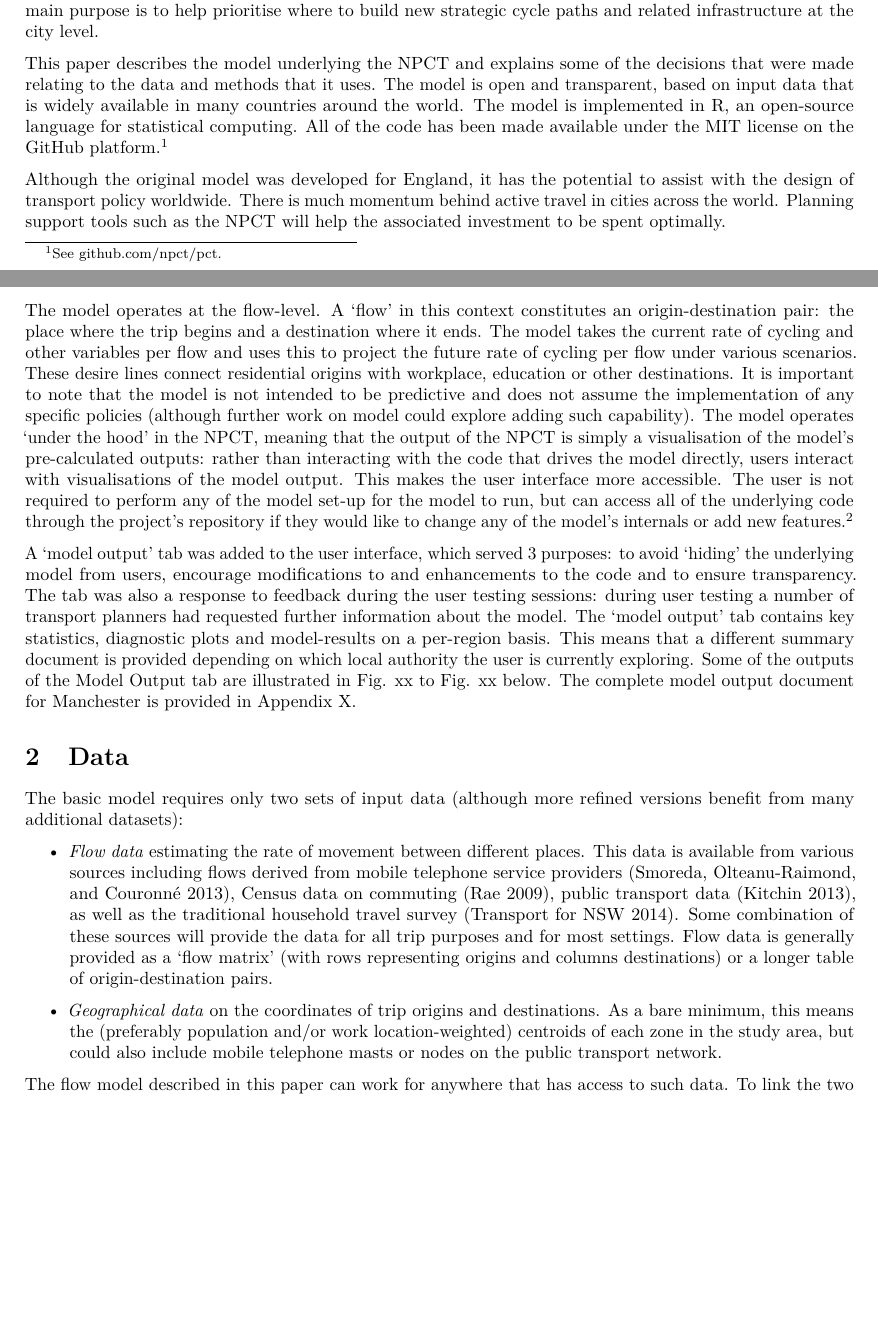
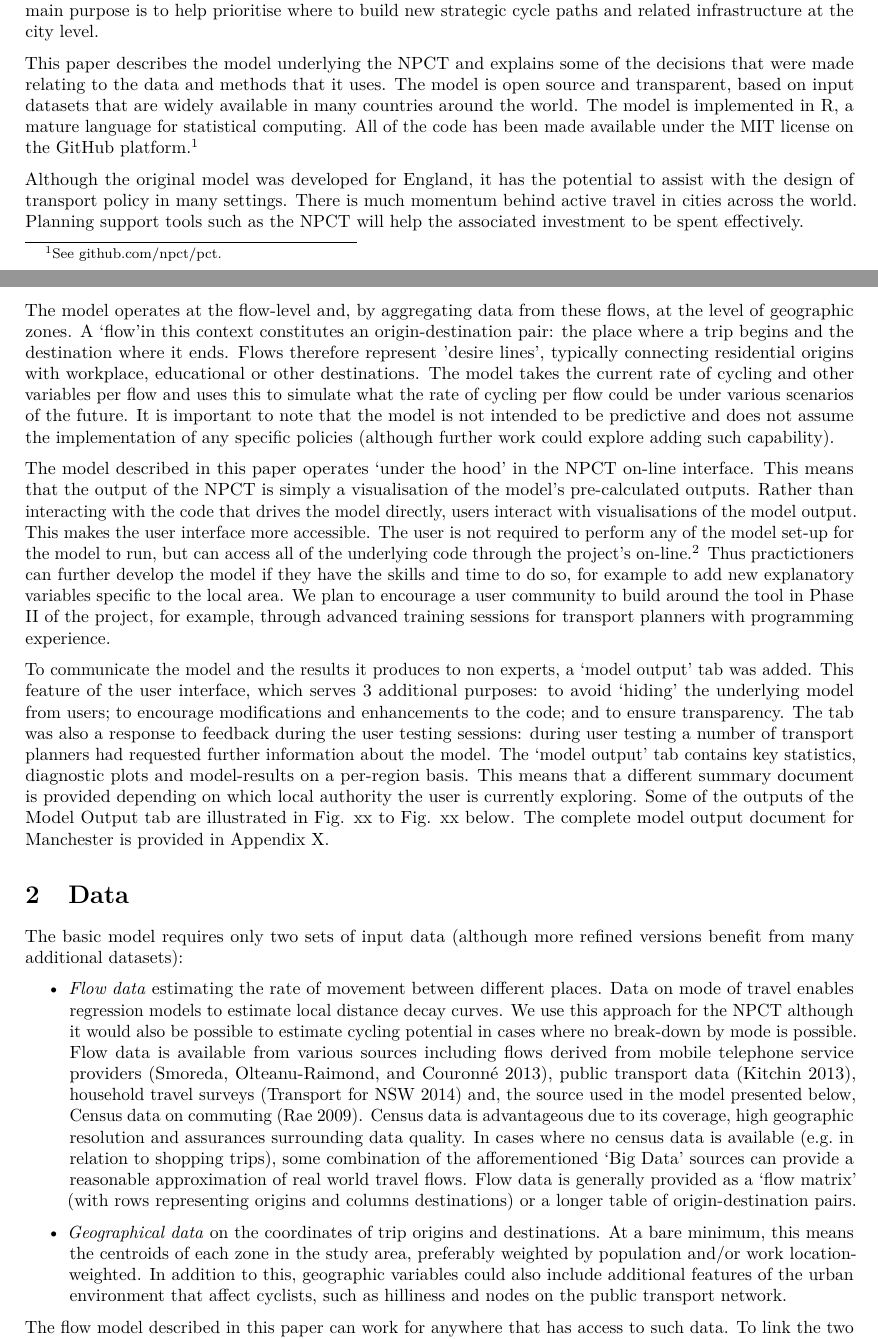
Before and after one commit to Robinlovelace/pct, an R Markdown document (documents/flow-model.Rmd): two parts of pages 1 and 2 of 7, joined at a grey line, cut so that both start at the same text, the shorter picture padded with empty space. Rendered offline with R 4.5, knitr and Pandoc, then LaTeX, with nearby package versions; some code elsewhere in the file could not run offline.

Commit message:
Preliminary updates from JW and AG

````diff
--- a/documents/flow-model.Rmd
+++ b/documents/flow-model.Rmd
@@ -38,19 +38,17 @@ and related infrastructure at the city level.
 This paper describes the model underlying the
 NPCT and explains some of the decisions that were made relating to
 the data and methods that it uses.
-The model is open and transparent,
-based on input data that
-is widely available in many countries around the world.
-The model is implemented in R, an open-source language for
+The model is open source and transparent,
+based on input datasets that
+are widely available in many countries around the world.
+The model is implemented in R, a mature language for
 statistical computing. All of the code has been made available
 under the MIT license on the GitHub platform.^[See [github.com/npct/pct](https://github.com/npct/pct).]
 
-Although the original model was developed for
-England, it has the
-potential to assist with the design of transport policy worldwide.
+Although the original model was developed for England, it has the potential to assist with the design of transport policy in many settings.
 There is much momentum behind active travel in cities across the world.
 Planning support tools such as the NPCT will help the
-associated investment to be spent optimally.
+associated investment to be spent effectively.
 
 ```{r, echo=FALSE}
 # This transition is needed to prevent runaway
@@ -71,32 +69,42 @@ associated investment to be spent optimally.
 # forms of transport such as the personal automobile.
 ```
 
-The model operates at the flow-level.
-A 'flow' in this context constitutes an
-origin-destination pair: the place where the trip begins and
-a destination where it ends.
-The model takes the current rate of cycling and other variables per flow
-and uses this to project the future rate of cycling
-per flow under various scenarios.
-These desire lines connect residential
-origins with workplace, education or other destinations. It is important to
-note that the model is not intended to be
-predictive and does not assume the implementation of
-any specific policies (although further work on model could explore adding such
-capability). The model operates 'under the hood' in the NPCT, meaning that the
+The model operates at the flow-level and, by aggregating
+data from these flows, at the level of geographic zones.
+A 'flow'in this context constitutes an origin-destination pair: the place where
+a trip begins and the destination where it ends. Flows therefore represent
+'desire lines', typically connecting residential origins with workplace,
+educational or other destinations.
+The model takes the current rate of cycling and other variables per flow and uses
+this to simulate what the rate of cycling per flow could be
+under various scenarios of the future.
+It is important to note that the model is not intended to be predictive and does
+not assume the implementation of any specific policies (although further work
+could explore adding such capability).
+
+The model described in this paper
+operates 'under the hood' in the NPCT on-line interface.
+This means that the
 output of the NPCT is simply a visualisation of the model's pre-calculated
-outputs: rather than interacting with the code that drives the model directly,
+outputs. Rather than interacting with the code that drives the model directly,
 users interact with visualisations of the model output. This makes the user
 interface more accessible. The user is not required to perform any of the model
 set-up for the model to run, but can access all of the underlying code
-through the project's repository if they would like to change any of the
-model's internals or add new features.^[See
+through the project's on-line.^[See
 [github.com/npct/pct](https://github.com/npct/pct).]
+Thus practictioners can further develop the model if they have the
+skills and time to do so, for example to add new explanatory variables
+specific to the local area. We plan to encourage a user community to
+build around the tool in Phase II of the project, for example,
+through advanced training sessions for transport planners with
+programming experience.
 
-A 'model output' tab was added to the
-user interface, which served 3 purposes: to avoid 'hiding' the
-underlying model from users, encourage modifications to
-and enhancements to the code and to ensure transparency.
+To communicate the model and the results it produces to
+non experts, a 'model output' tab was added.
+This feature of the
+user interface, which serves 3 additional purposes: to avoid 'hiding' the
+underlying model from users; to encourage modifications
+and enhancements to the code; and to ensure transparency.
 The tab was also a response to feedback during the user
 testing sessions: during user testing
 a number of transport
@@ -108,27 +116,35 @@ which local authority the user is currently exploring. Some of the outputs of
 the Model Output tab are illustrated in Fig. xx to Fig. xx below.
 The complete model output document for Manchester is provided in Appendix X.
 
-
-
 # Data
 
 The basic model requires only two sets of input data
 (although more refined versions benefit from many additional datasets):
 
 - *Flow data* estimating the rate of movement between different places.
-This data is available from various sources including
+Data on mode of travel enables regression models to estimate local
+distance decay curves. We use this approach for the NPCT although
+it would also be possible to estimate cycling potential in cases where
+no break-down by mode is possible.
+Flow data is available from various sources including
 flows derived from mobile telephone service providers
-[@smoreda2013spatiotemporal], Census data on commuting [@Rae2009],
-public transport data [@Kitchin2013], as well as the traditional household
-travel survey [@TransportforNSW2014]. Some combination of these sources
-will provide the data for all trip purposes and for most settings. Flow data is
+[@smoreda2013spatiotemporal],
+public transport data [@Kitchin2013], household
+travel surveys [@TransportforNSW2014] and,
+the source used in the model presented below,
+Census data on commuting [@Rae2009]. Census data is advantageous due
+to its coverage, high geographic resolution and assurances surrounding
+data quality. In cases where no census data is available
+(e.g. in relation to shopping trips), some combination of the afforementioned
+'Big Data' sources
+can provide a reasonable approximation of real world travel flows. Flow data is
 generally provided as a 'flow matrix' (with rows representing origins
 and columns destinations) or a longer table of origin-destination pairs.
 
 - *Geographical data* on the coordinates of trip origins and destinations.
-As a bare minimum, this means the (preferably population and/or
-work location-weighted) centroids of each zone in the study area, but could
-also include mobile telephone masts or nodes on the public transport network.
+At a bare minimum, this means the centroids of each zone in the study area, preferably weighted by population and/or work location-weighted.  In addition to this, geographic variables could also include additional
+features of the urban environment that affect cyclists, such as
+hilliness and nodes on the public transport network.
 
 The flow model described in this paper can work for
 anywhere that has access to such data. To link
````
